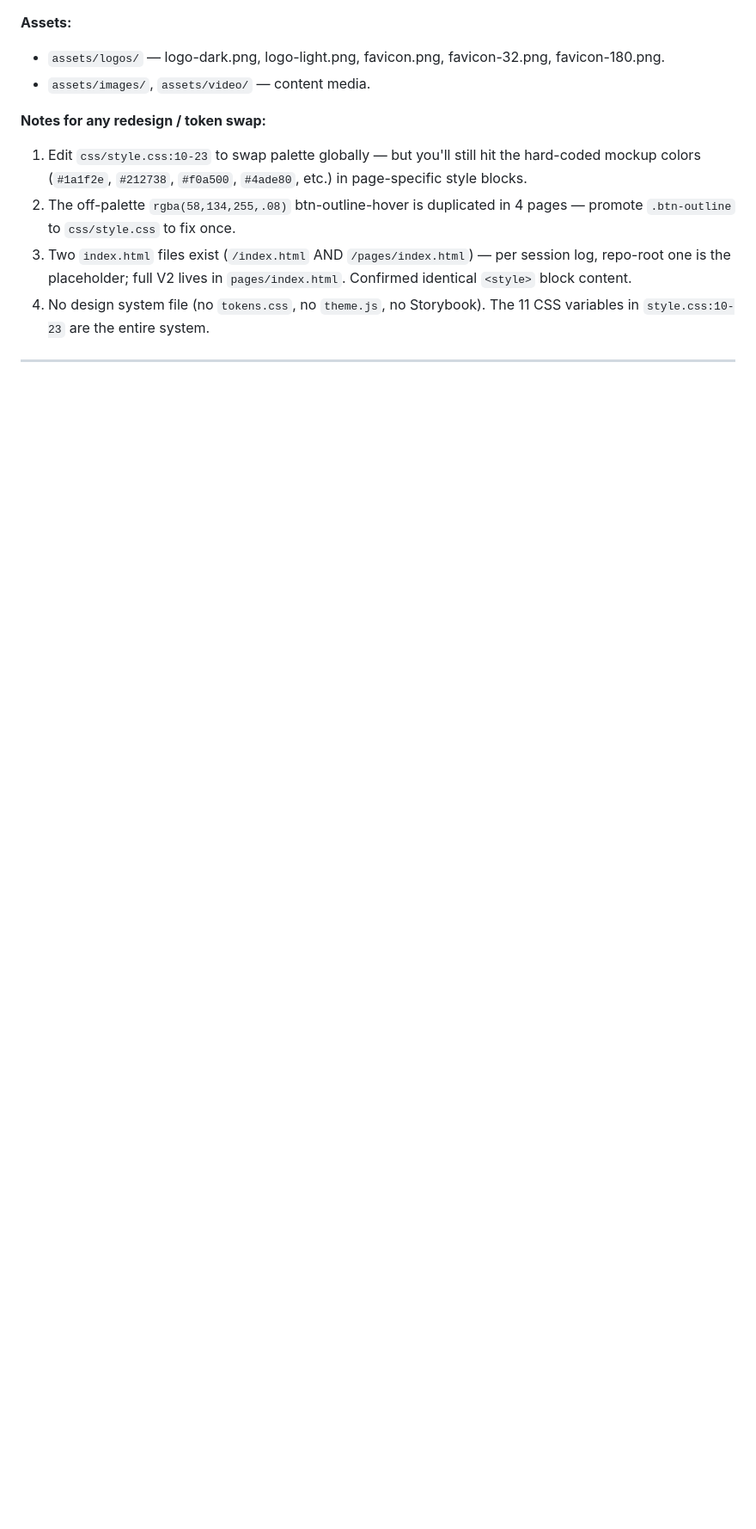
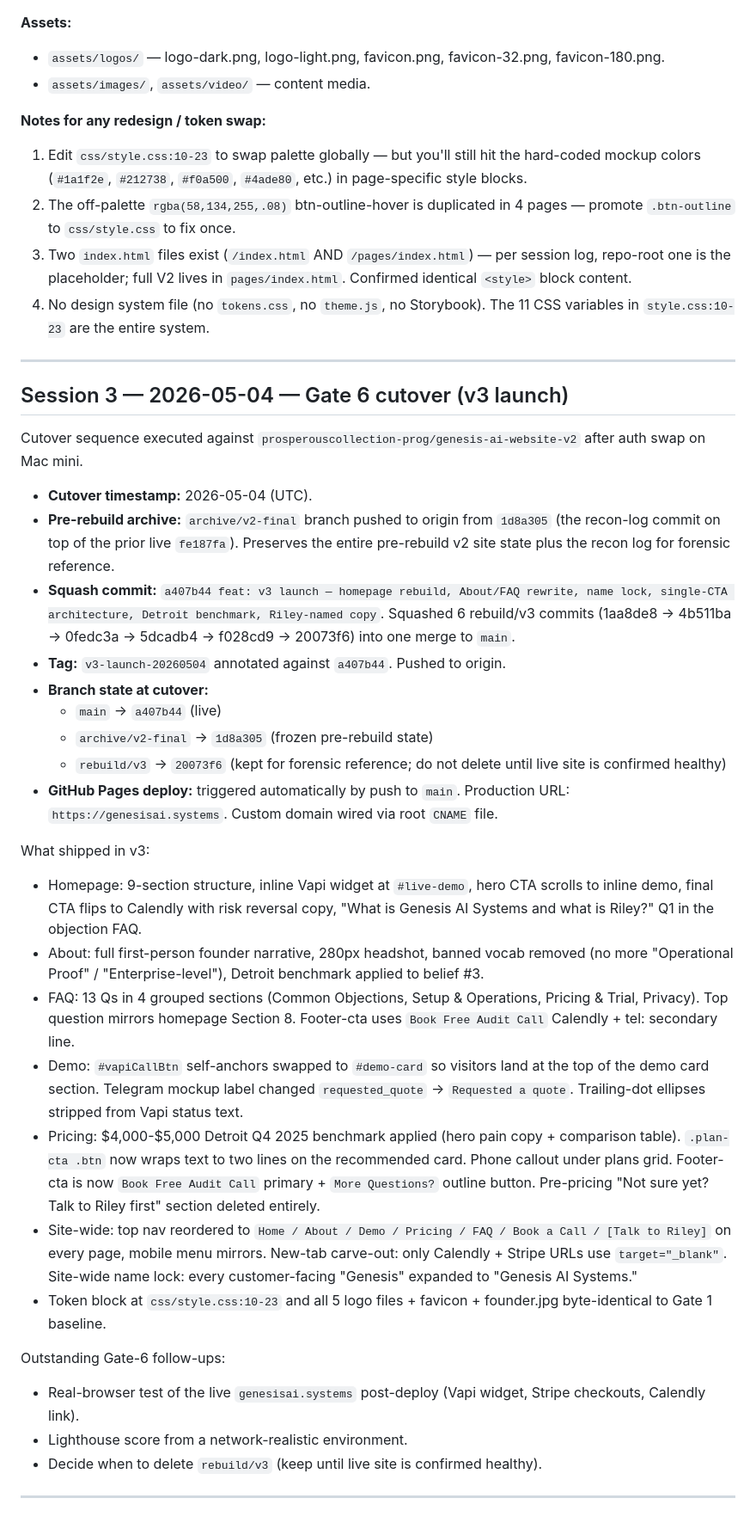
Before and after one commit to prosperouscollection-prog/genesis-ai-website-v2, a Markdown page: docs/SESSION-LOG.md, the part around the change. Shown at 86% size. Drawn GitHub-style; blank space fills up the shorter version.

Commit message:
docs: Session 3 cutover entry — v3 launch
Records Gate 6 cutover sequence on 2026-05-04: archive/v2-final
created from 1d8a305, squash commit a407b44 merged to main, tag
v3-launch-20260504 pushed. Lists what shipped in v3 across all 5
pages plus outstanding post-deploy follow-ups.

Co-Authored-By: Claude Opus 4.7 (1M context) <noreply@anthropic.com>

```diff
--- a/docs/SESSION-LOG.md
+++ b/docs/SESSION-LOG.md
@@ -273,3 +273,33 @@ Line-height pattern: 1.09–1.13 on display headings, 1.55–1.8 on body.
 4. No design system file (no `tokens.css`, no `theme.js`, no Storybook). The 11 CSS variables in `style.css:10-23` are the entire system.
 
 ---
+
+## Session 3 — 2026-05-04 — Gate 6 cutover (v3 launch)
+
+Cutover sequence executed against `prosperouscollection-prog/genesis-ai-website-v2` after auth swap on Mac mini.
+
+- **Cutover timestamp:** 2026-05-04 (UTC).
+- **Pre-rebuild archive:** `archive/v2-final` branch pushed to origin from `1d8a305` (the recon-log commit on top of the prior live `fe187fa`). Preserves the entire pre-rebuild v2 site state plus the recon log for forensic reference.
+- **Squash commit:** `a407b44 feat: v3 launch — homepage rebuild, About/FAQ rewrite, name lock, single-CTA architecture, Detroit benchmark, Riley-named copy`. Squashed 6 rebuild/v3 commits (1aa8de8 → 4b511ba → 0fedc3a → 5dcadb4 → f028cd9 → 20073f6) into one merge to `main`.
+- **Tag:** `v3-launch-20260504` annotated against `a407b44`. Pushed to origin.
+- **Branch state at cutover:**
+  - `main` → `a407b44` (live)
+  - `archive/v2-final` → `1d8a305` (frozen pre-rebuild state)
+  - `rebuild/v3` → `20073f6` (kept for forensic reference; do not delete until live site is confirmed healthy)
+- **GitHub Pages deploy:** triggered automatically by push to `main`. Production URL: `https://genesisai.systems`. Custom domain wired via root `CNAME` file.
+
+What shipped in v3:
+- Homepage: 9-section structure, inline Vapi widget at `#live-demo`, hero CTA scrolls to inline demo, final CTA flips to Calendly with risk reversal copy, "What is Genesis AI Systems and what is Riley?" Q1 in the objection FAQ.
+- About: full first-person founder narrative, 280px headshot, banned vocab removed (no more "Operational Proof" / "Enterprise-level"), Detroit benchmark applied to belief #3.
+- FAQ: 13 Qs in 4 grouped sections (Common Objections, Setup & Operations, Pricing & Trial, Privacy). Top question mirrors homepage Section 8. Footer-cta uses `Book Free Audit Call` Calendly + tel: secondary line.
+- Demo: `#vapiCallBtn` self-anchors swapped to `#demo-card` so visitors land at the top of the demo card section. Telegram mockup label changed `requested_quote` → `Requested a quote`. Trailing-dot ellipses stripped from Vapi status text.
+- Pricing: $4,000-$5,000 Detroit Q4 2025 benchmark applied (hero pain copy + comparison table). `.plan-cta .btn` now wraps text to two lines on the recommended card. Phone callout under plans grid. Footer-cta is now `Book Free Audit Call` primary + `More Questions?` outline button. Pre-pricing "Not sure yet? Talk to Riley first" section deleted entirely.
+- Site-wide: top nav reordered to `Home / About / Demo / Pricing / FAQ / Book a Call / [Talk to Riley]` on every page, mobile menu mirrors. New-tab carve-out: only Calendly + Stripe URLs use `target="_blank"`. Site-wide name lock: every customer-facing "Genesis" expanded to "Genesis AI Systems."
+- Token block at `css/style.css:10-23` and all 5 logo files + favicon + founder.jpg byte-identical to Gate 1 baseline.
+
+Outstanding Gate-6 follow-ups:
+- Real-browser test of the live `genesisai.systems` post-deploy (Vapi widget, Stripe checkouts, Calendly link).
+- Lighthouse score from a network-realistic environment.
+- Decide when to delete `rebuild/v3` (keep until live site is confirmed healthy).
+
+---
```
